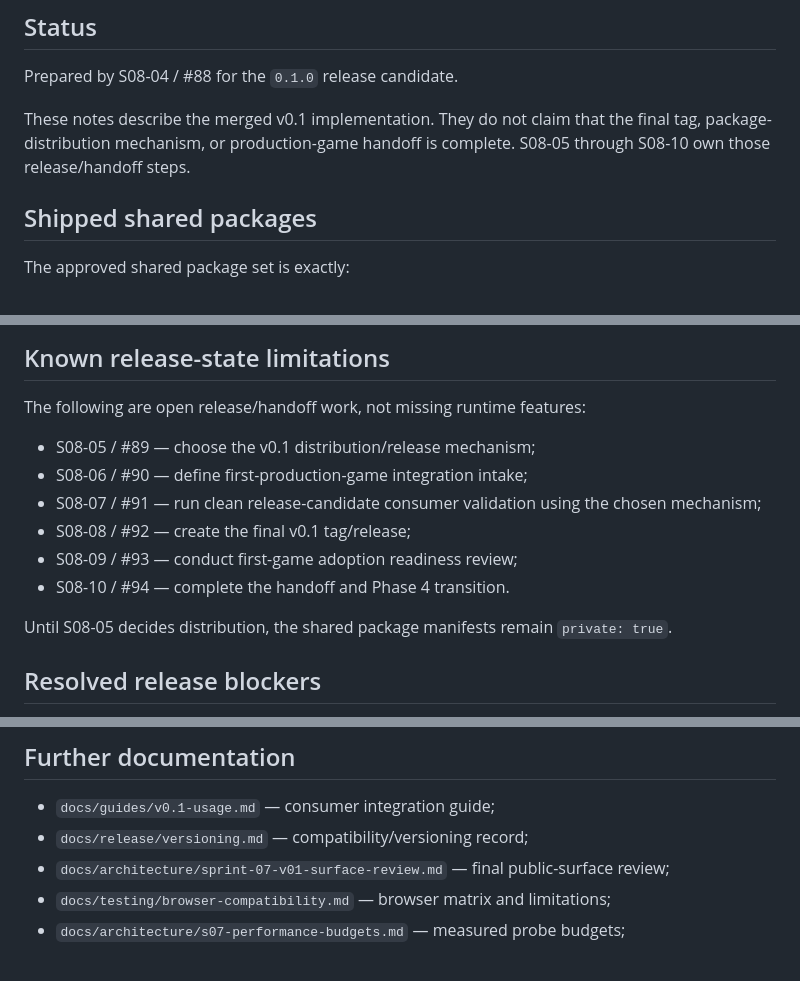
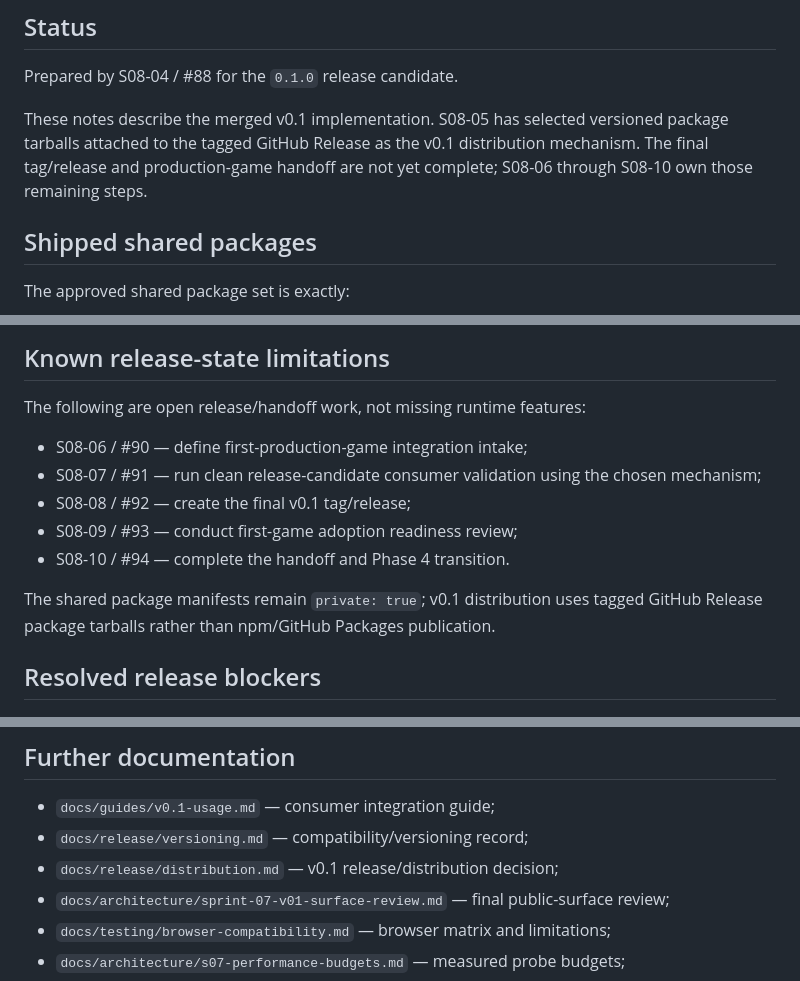
Before and after one commit to drakeshard/web-foundation, a Markdown page: docs/release/v0.1.md, 3 parts joined by grey strips. GitHub-like rendering.

Commit message:
docs: align release notes with distribution decision

```diff
--- a/docs/release/v0.1.md
+++ b/docs/release/v0.1.md
@@ -4,7 +4,7 @@
 
 Prepared by S08-04 / #88 for the `0.1.0` release candidate.
 
-These notes describe the merged v0.1 implementation. They do not claim that the final tag, package-distribution mechanism, or production-game handoff is complete. S08-05 through S08-10 own those release/handoff steps.
+These notes describe the merged v0.1 implementation. S08-05 has selected versioned package tarballs attached to the tagged GitHub Release as the v0.1 distribution mechanism. The final tag/release and production-game handoff are not yet complete; S08-06 through S08-10 own those remaining steps.
 
 ## Shipped shared packages
 
@@ -190,14 +190,13 @@ Future shared surfaces require current-consumer evidence and the project admissi
 
 The following are open release/handoff work, not missing runtime features:
 
-- S08-05 / #89 — choose the v0.1 distribution/release mechanism;
 - S08-06 / #90 — define first-production-game integration intake;
 - S08-07 / #91 — run clean release-candidate consumer validation using the chosen mechanism;
 - S08-08 / #92 — create the final v0.1 tag/release;
 - S08-09 / #93 — conduct first-game adoption readiness review;
 - S08-10 / #94 — complete the handoff and Phase 4 transition.
 
-Until S08-05 decides distribution, the shared package manifests remain `private: true`.
+The shared package manifests remain `private: true`; v0.1 distribution uses tagged GitHub Release package tarballs rather than npm/GitHub Packages publication.
 
 ## Resolved release blockers
 
@@ -212,6 +211,7 @@ No unresolved runtime/API blocker was recorded by the Sprint 07 blocker review.
 
 - `docs/guides/v0.1-usage.md` — consumer integration guide;
 - `docs/release/versioning.md` — compatibility/versioning record;
+- `docs/release/distribution.md` — v0.1 release/distribution decision;
 - `docs/architecture/sprint-07-v01-surface-review.md` — final public-surface review;
 - `docs/testing/browser-compatibility.md` — browser matrix and limitations;
 - `docs/architecture/s07-performance-budgets.md` — measured probe budgets;
```
